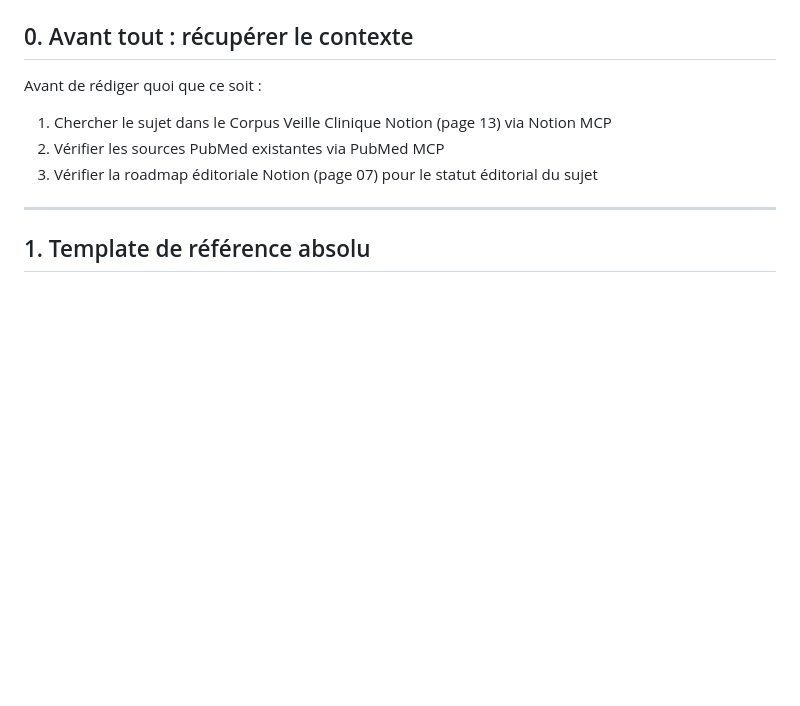
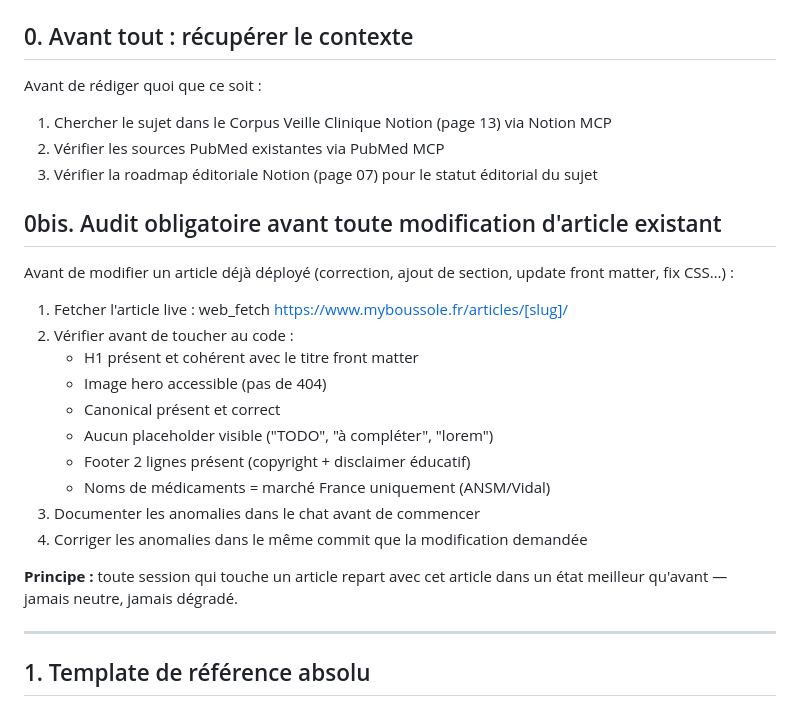
Before and after one commit to remyhonore/myboussole, a Markdown page: .claude/boussole-article-html/SKILL.md, the part around the change. Rendered like a GitHub page; blank space fills up the shorter version.

Commit message:
feat: règle audit obligatoire avant toute modification article existant

```diff
--- a/.claude/boussole-article-html/SKILL.md
+++ b/.claude/boussole-article-html/SKILL.md
@@ -15,6 +15,23 @@ Avant de rédiger quoi que ce soit :
 1. Chercher le sujet dans le Corpus Veille Clinique Notion (page 13) via Notion MCP
 2. Vérifier les sources PubMed existantes via PubMed MCP
 3. Vérifier la roadmap éditoriale Notion (page 07) pour le statut éditorial du sujet
+
+## 0bis. Audit obligatoire avant toute modification d'article existant
+
+Avant de modifier un article déjà déployé (correction, ajout de section, update front matter, fix CSS…) :
+
+1. Fetcher l'article live : web_fetch https://www.myboussole.fr/articles/[slug]/
+2. Vérifier avant de toucher au code :
+   - H1 présent et cohérent avec le titre front matter
+   - Image hero accessible (pas de 404)
+   - Canonical présent et correct
+   - Aucun placeholder visible ("TODO", "à compléter", "lorem")
+   - Footer 2 lignes présent (copyright + disclaimer éducatif)
+   - Noms de médicaments = marché France uniquement (ANSM/Vidal)
+3. Documenter les anomalies dans le chat avant de commencer
+4. Corriger les anomalies dans le même commit que la modification demandée
+
+**Principe :** toute session qui touche un article repart avec cet article dans un état meilleur qu'avant — jamais neutre, jamais dégradé.
 
 ---
 
```
